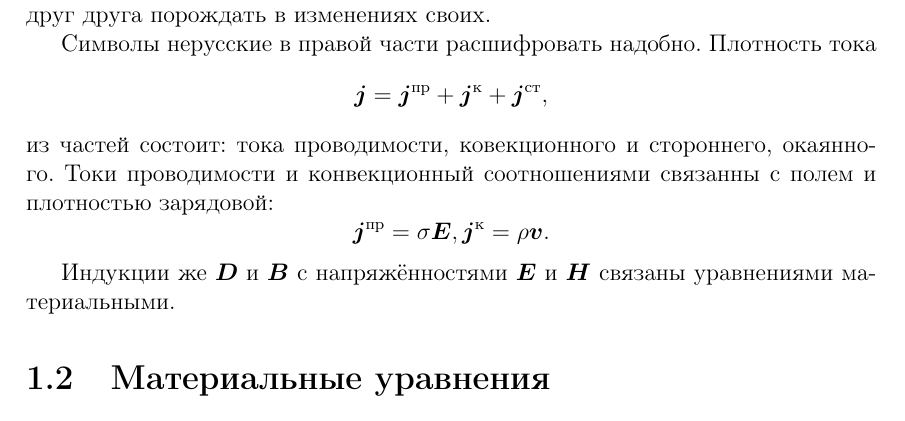
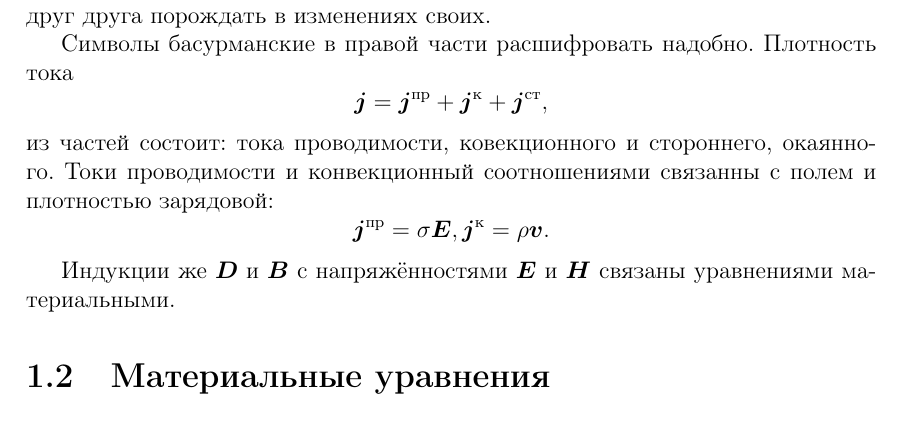
Before and after one commit to VSTU-physics/mw-electrodynamics, a LaTeX book (text.tex, which reads 02-basics.tex): part of page 6 of 15, cut so that both start at the same text. Compiled offline with pdfLaTeX; a LaTeX package or settings file that is missing is left out.

Commit message:
Update 02-basics.tex

```diff
--- a/02-basics.tex
+++ b/02-basics.tex
@@ -17,7 +17,7 @@
   Создаются поля эти токами да зарядами, но не ими едиными. Могут поля друг
   друга порождать в изменениях своих.
 
-  Символы нерусские в правой части расшифровать надобно. Плотность тока
+  Символы басурманские в правой части расшифровать надобно. Плотность тока
   \[
       \vec{j} = \vec{j}^\text{пр} + \vec{j}^\text{к} + \vec{j}^\text{ст},
   \]
```
